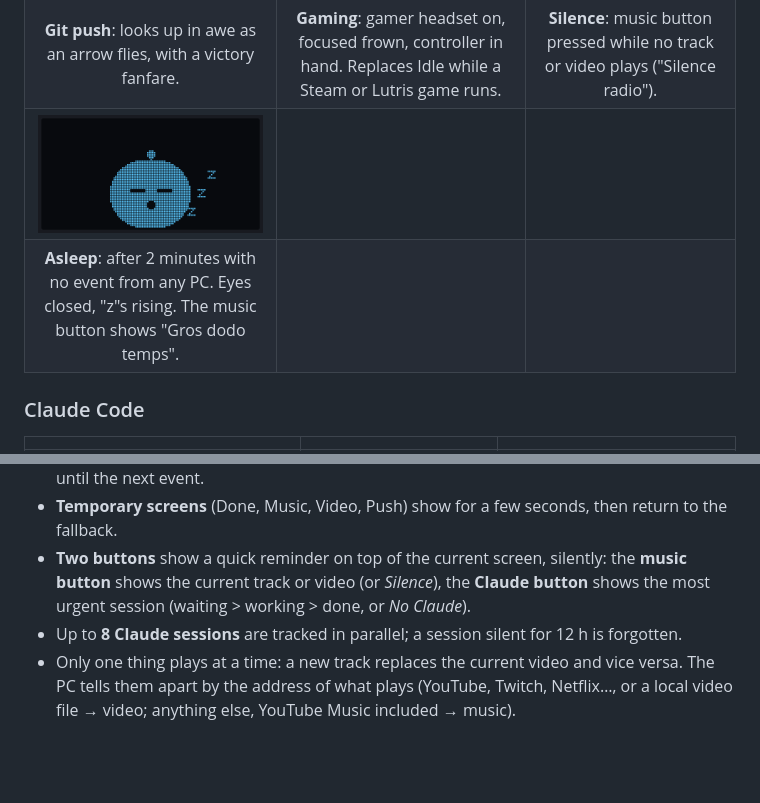
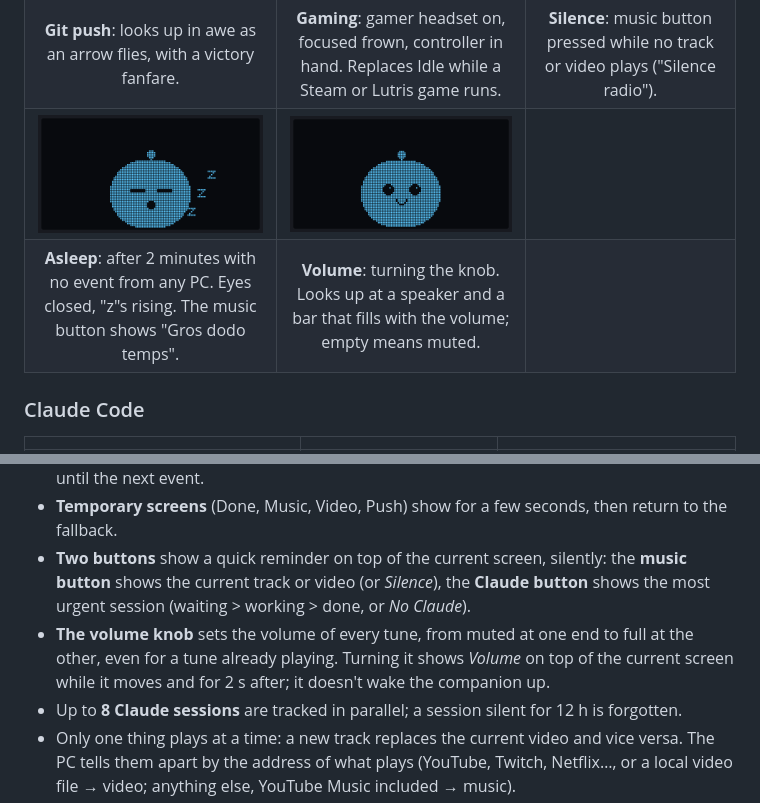
Before and after one commit to Melrakkiie/desk_companion, a Markdown page: README.md, 2 parts joined by grey strips. Rendered like a GitHub page; pictures changed too: docs/screens/volume.gif (added); blank space fills up the shorter version.

Commit message:
README : écran Volume (GIF rendu depuis le vrai code de dessin) et bouton de volume
Co-Authored-By: Claude Opus 5.5 <noreply@anthropic.com>

```diff
--- a/README.md
+++ b/README.md
@@ -24,8 +24,8 @@ everyday, and **the Mascot**, Claude Code's pixel-art critter, for everything Cl
 | **Idle**: smiles and blinks now and then. The banner only speaks up if Wi-Fi drops. | **Music**: dances between bouncing notes; title and artist scroll in the banner. | **Video**: wide-eyed, stares at a small screen with a ▶; title and channel scroll in the banner. |
 | <img src="docs/screens/push.gif" width="260"> | <img src="docs/screens/game.gif" width="260"> | <img src="docs/screens/no_music.gif" width="260"> |
 | **Git push**: looks up in awe as an arrow flies, with a victory fanfare. | **Gaming**: gamer headset on, focused frown, controller in hand. Replaces Idle while a Steam or Lutris game runs. | **Silence**: music button pressed while no track or video plays ("Silence radio"). |
-| <img src="docs/screens/asleep.gif" width="260"> | | |
-| **Asleep**: after 2 minutes with no event from any PC. Eyes closed, "z"s rising. The music button shows "Gros dodo temps". | | |
+| <img src="docs/screens/asleep.gif" width="260"> | <img src="docs/screens/volume.gif" width="260"> | |
+| **Asleep**: after 2 minutes with no event from any PC. Eyes closed, "z"s rising. The music button shows "Gros dodo temps". | **Volume**: turning the knob. Looks up at a speaker and a bar that fills with the volume; empty means muted. | |
 
 ### Claude Code
 
@@ -45,6 +45,9 @@ everyday, and **the Mascot**, Claude Code's pixel-art critter, for everything Cl
 - **Two buttons** show a quick reminder on top of the current screen, silently: the **music button**
   shows the current track or video (or *Silence*), the **Claude button** shows the most urgent session
   (waiting > working > done, or *No Claude*).
+- **The volume knob** sets the volume of every tune, from muted at one end to full at the other, even
+  for a tune already playing. Turning it shows *Volume* on top of the current screen while it moves and
+  for 2 s after; it doesn't wake the companion up.
 - Up to **8 Claude sessions** are tracked in parallel; a session silent for 12 h is forgotten.
 - Only one thing plays at a time: a new track replaces the current video and vice versa. The PC tells
   them apart by the address of what plays (YouTube, Twitch, Netflix…, or a local video file → video;
```
